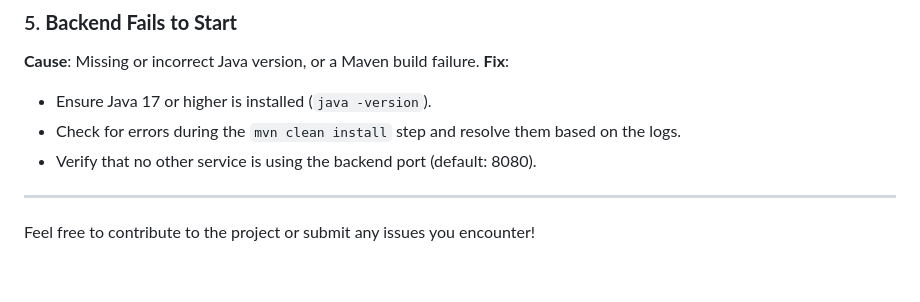
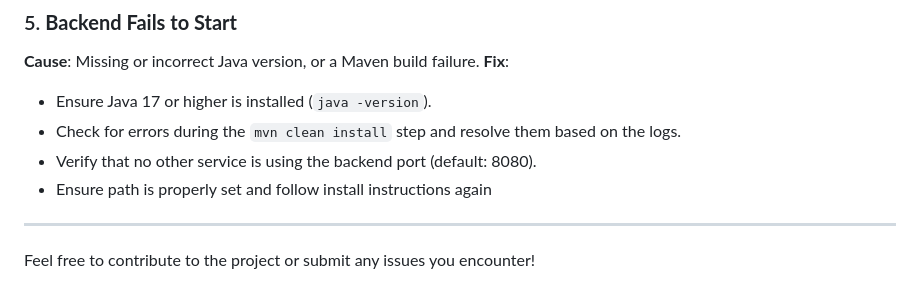
Before and after one commit to rmmhm/TravelPal, a Markdown page: README.md, the part around the change. GitHub-like rendering.

Commit message:
Added more to troubleshoot

```diff
--- a/README.md
+++ b/README.md
@@ -136,6 +136,7 @@ During installation, you might encounter the following common issues:
    - Ensure Java 17 or higher is installed (`java -version`).
    - Check for errors during the `mvn clean install` step and resolve them based on the logs.
    - Verify that no other service is using the backend port (default: 8080).
+   - Ensure path is properly set and follow install instructions again
 
 ---
 
```
